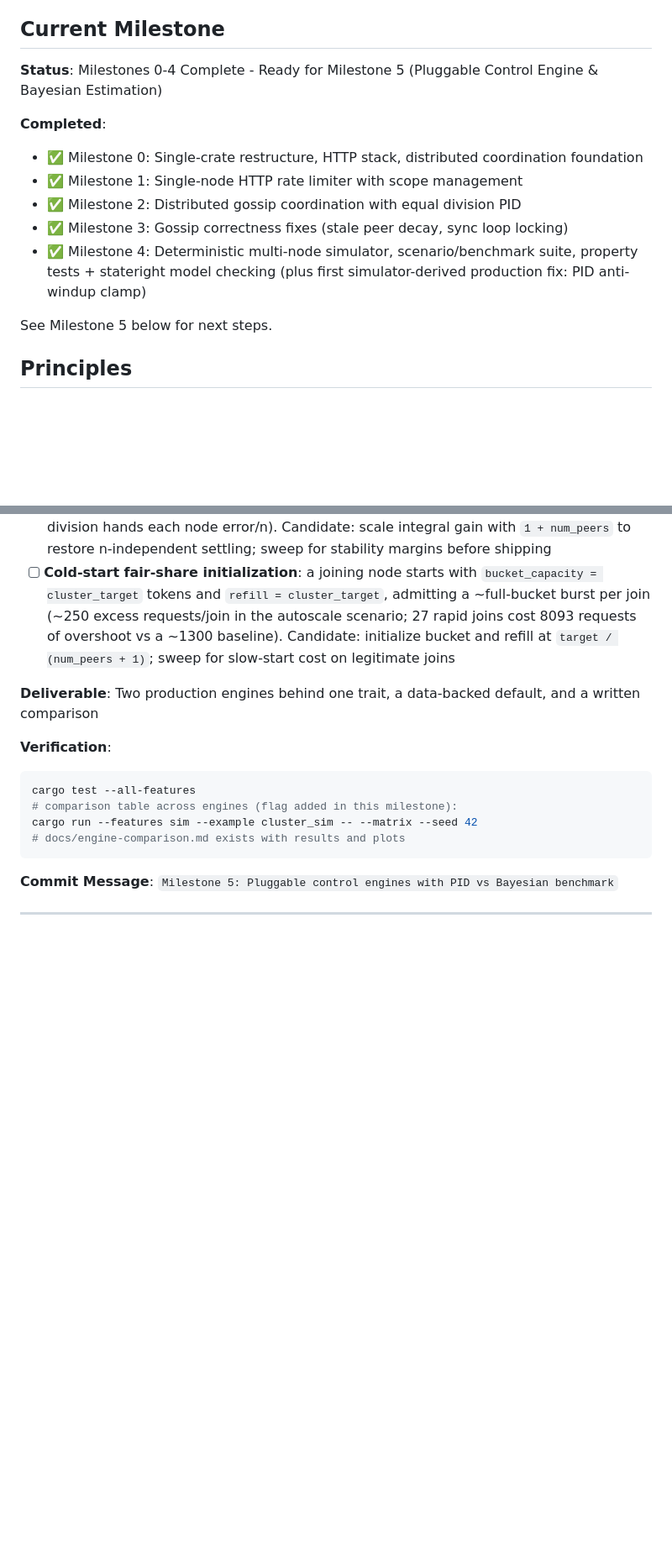
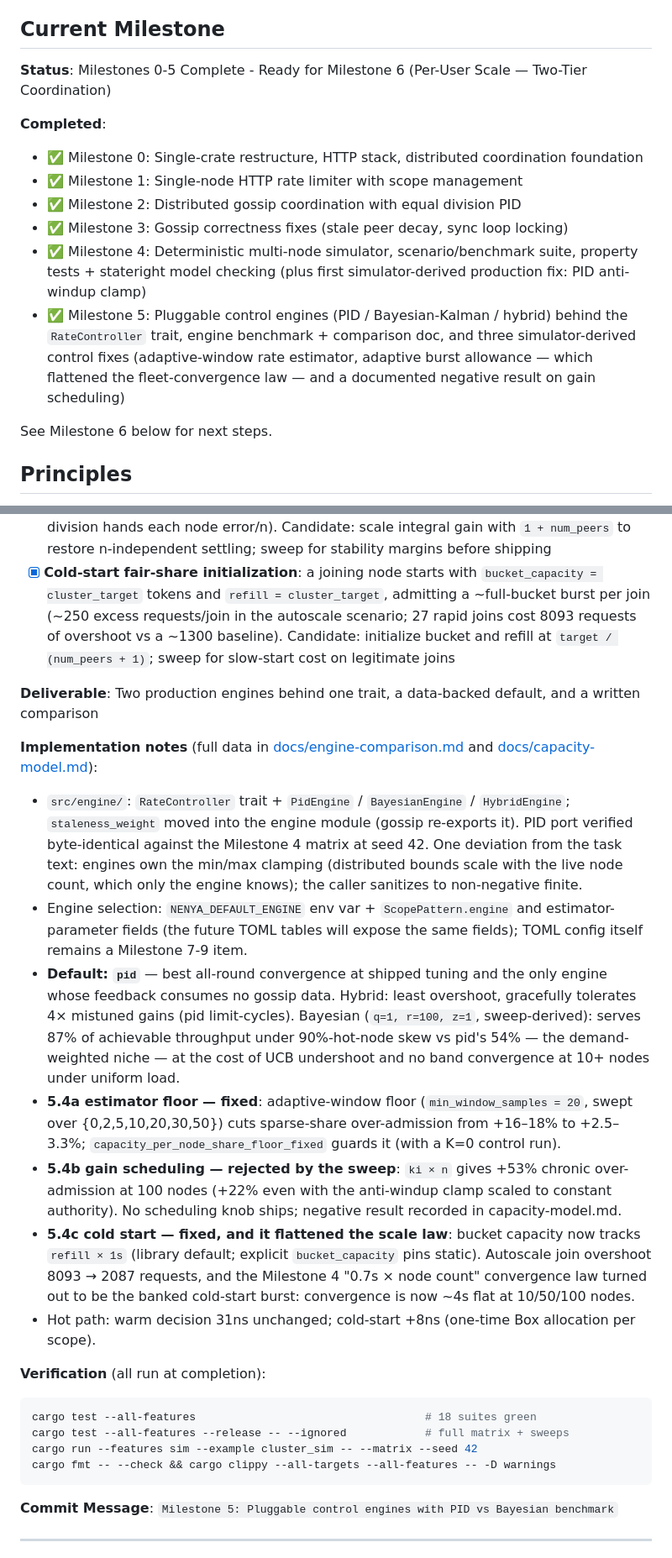
Before and after one commit to emersonmde/nenya, a Markdown page: docs/roadmap.md, 2 parts joined by grey strips. Shown at 84% size. GitHub-like rendering; blank space fills up the shorter version.

````diff
--- a/docs/roadmap.md
+++ b/docs/roadmap.md
@@ -4,7 +4,7 @@ This document outlines the implementation plan for Nenya distributed rate limiti
 
 ## Current Milestone
 
-**Status**: Milestones 0-4 Complete - Ready for Milestone 5 (Pluggable Control Engine & Bayesian Estimation)
+**Status**: Milestones 0-5 Complete - Ready for Milestone 6 (Per-User Scale — Two-Tier Coordination)
 
 **Completed**:
 - ✅ Milestone 0: Single-crate restructure, HTTP stack, distributed coordination foundation
@@ -14,8 +14,13 @@ This document outlines the implementation plan for Nenya distributed rate limiti
 - ✅ Milestone 4: Deterministic multi-node simulator, scenario/benchmark suite,
   property tests + stateright model checking (plus first simulator-derived
   production fix: PID anti-windup clamp)
+- ✅ Milestone 5: Pluggable control engines (PID / Bayesian-Kalman / hybrid)
+  behind the `RateController` trait, engine benchmark + comparison doc, and
+  three simulator-derived control fixes (adaptive-window rate estimator,
+  adaptive burst allowance — which flattened the fleet-convergence law —
+  and a documented negative result on gain scheduling)
 
-See Milestone 5 below for next steps.
+See Milestone 6 below for next steps.
 
 ## Principles
 
@@ -453,7 +459,7 @@ precedent: sweep in the simulator, ship the derived default.
   fixed gains (equal division hands each node error/n). Candidate: scale
   integral gain with `1 + num_peers` to restore n-independent settling;
   sweep for stability margins before shipping
-- [ ] **Cold-start fair-share initialization**: a joining node starts with
+- [x] **Cold-start fair-share initialization**: a joining node starts with
   `bucket_capacity = cluster_target` tokens and `refill = cluster_target`,
   admitting a ~full-bucket burst per join (~250 excess requests/join in the
   autoscale scenario; 27 rapid joins cost 8093 requests of overshoot vs a
@@ -463,12 +469,49 @@ precedent: sweep in the simulator, ship the derived default.
 **Deliverable**: Two production engines behind one trait, a data-backed default,
 and a written comparison
 
-**Verification**:
+**Implementation notes** (full data in
+[docs/engine-comparison.md](engine-comparison.md) and
+[docs/capacity-model.md](capacity-model.md)):
+- `src/engine/`: `RateController` trait + `PidEngine` / `BayesianEngine` /
+  `HybridEngine`; `staleness_weight` moved into the engine module (gossip
+  re-exports it). PID port verified byte-identical against the Milestone 4
+  matrix at seed 42. One deviation from the task text: engines own the
+  min/max clamping (distributed bounds scale with the live node count,
+  which only the engine knows); the caller sanitizes to non-negative
+  finite.
+- Engine selection: `NENYA_DEFAULT_ENGINE` env var + `ScopePattern.engine`
+  and estimator-parameter fields (the future TOML tables will expose the
+  same fields); TOML config itself remains a Milestone 7-9 item.
+- **Default: `pid`** — best all-round convergence at shipped tuning and
+  the only engine whose feedback consumes no gossip data. Hybrid: least
+  overshoot, gracefully tolerates 4× mistuned gains (pid limit-cycles).
+  Bayesian (`q=1, r=100, z=1`, sweep-derived): serves 87% of achievable
+  throughput under 90%-hot-node skew vs pid's 54% — the demand-weighted
+  niche — at the cost of UCB undershoot and no band convergence at 10+
+  nodes under uniform load.
+- **5.4a estimator floor — fixed**: adaptive-window floor
+  (`min_window_samples = 20`, swept over {0,2,5,10,20,30,50}) cuts
+  sparse-share over-admission from +16–18% to +2.5–3.3%;
+  `capacity_per_node_share_floor_fixed` guards it (with a K=0 control run).
+- **5.4b gain scheduling — rejected by the sweep**: `ki × n` gives +53%
+  chronic over-admission at 100 nodes (+22% even with the anti-windup
+  clamp scaled to constant authority). No scheduling knob ships; negative
+  result recorded in capacity-model.md.
+- **5.4c cold start — fixed, and it flattened the scale law**: bucket
+  capacity now tracks `refill × 1s` (library default; explicit
+  `bucket_capacity` pins static). Autoscale join overshoot 8093 → 2087
+  requests, and the Milestone 4 "0.7s × node count" convergence law turned
+  out to be the banked cold-start burst: convergence is now ~4s flat at
+  10/50/100 nodes.
+- Hot path: warm decision 31ns unchanged; cold-start +8ns (one-time Box
+  allocation per scope).
+
+**Verification** (all run at completion):
 ```bash
-cargo test --all-features
-# comparison table across engines (flag added in this milestone):
+cargo test --all-features                                   # 18 suites green
+cargo test --all-features --release -- --ignored            # full matrix + sweeps
 cargo run --features sim --example cluster_sim -- --matrix --seed 42
-# docs/engine-comparison.md exists with results and plots
+cargo fmt -- --check && cargo clippy --all-targets --all-features -- -D warnings
 ```
 
 **Commit Message**: `Milestone 5: Pluggable control engines with PID vs Bayesian benchmark`
````
Also changed, not shown: other parts of docs/roadmap.md (+17 -16 lines), CLAUDE.md (+23 -15 lines), README.md (+9 -4 lines).
